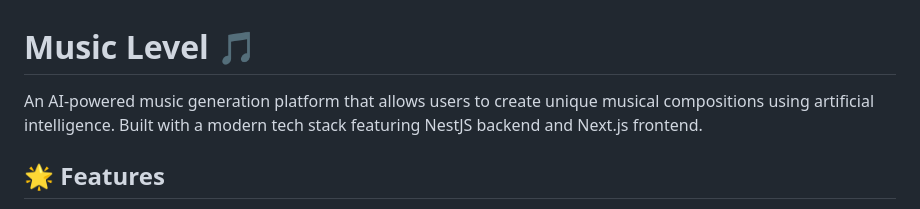
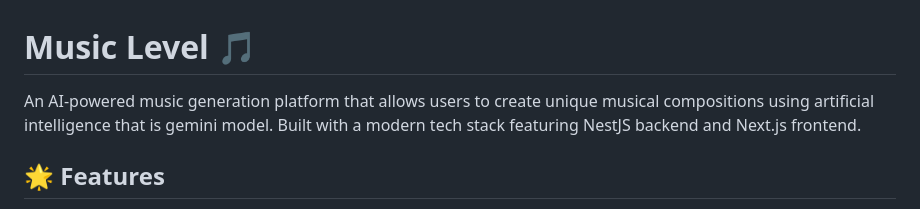
Before and after one commit to Amanbig/music_level, a Markdown page: README.md, the part around the change. GitHub-like rendering.

```diff
--- a/README.md
+++ b/README.md
@@ -1,6 +1,6 @@
 # Music Level 🎵
 
-An AI-powered music generation platform that allows users to create unique musical compositions using artificial intelligence. Built with a modern tech stack featuring NestJS backend and Next.js frontend.
+An AI-powered music generation platform that allows users to create unique musical compositions using artificial intelligence that is gemini model. Built with a modern tech stack featuring NestJS backend and Next.js frontend.
 
 ## 🌟 Features
 
```
